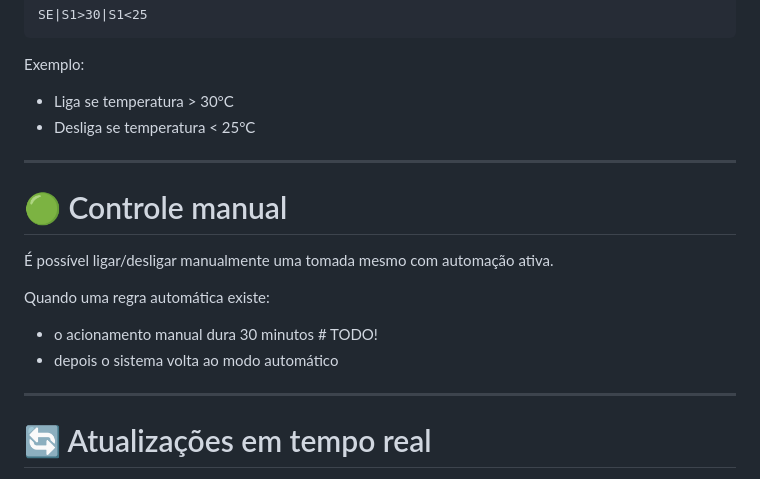
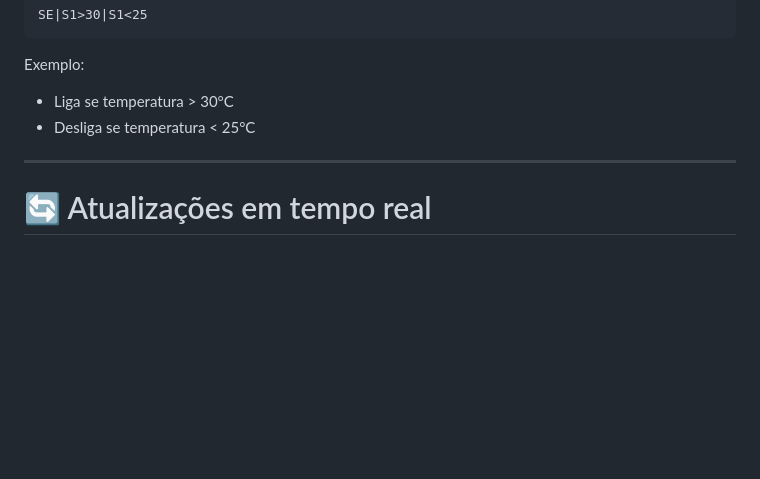
Before and after one commit to elbriga/eTomada, a Markdown page: README.md, the part around the change. Rendered like a GitHub page; blank space fills up the shorter version.

Commit message:
atz readme

```diff
--- a/README.md
+++ b/README.md
@@ -161,17 +161,6 @@ Exemplo:
 
 ---
 
-# 🟢 Controle manual
-
-É possível ligar/desligar manualmente uma tomada mesmo com automação ativa.
-
-Quando uma regra automática existe:
-
-- o acionamento manual dura 30 minutos # TODO!
-- depois o sistema volta ao modo automático
-
----
-
 # 🔄 Atualizações em tempo real
 
 O frontend utiliza **Server-Sent Events (SSE)** para:
```
